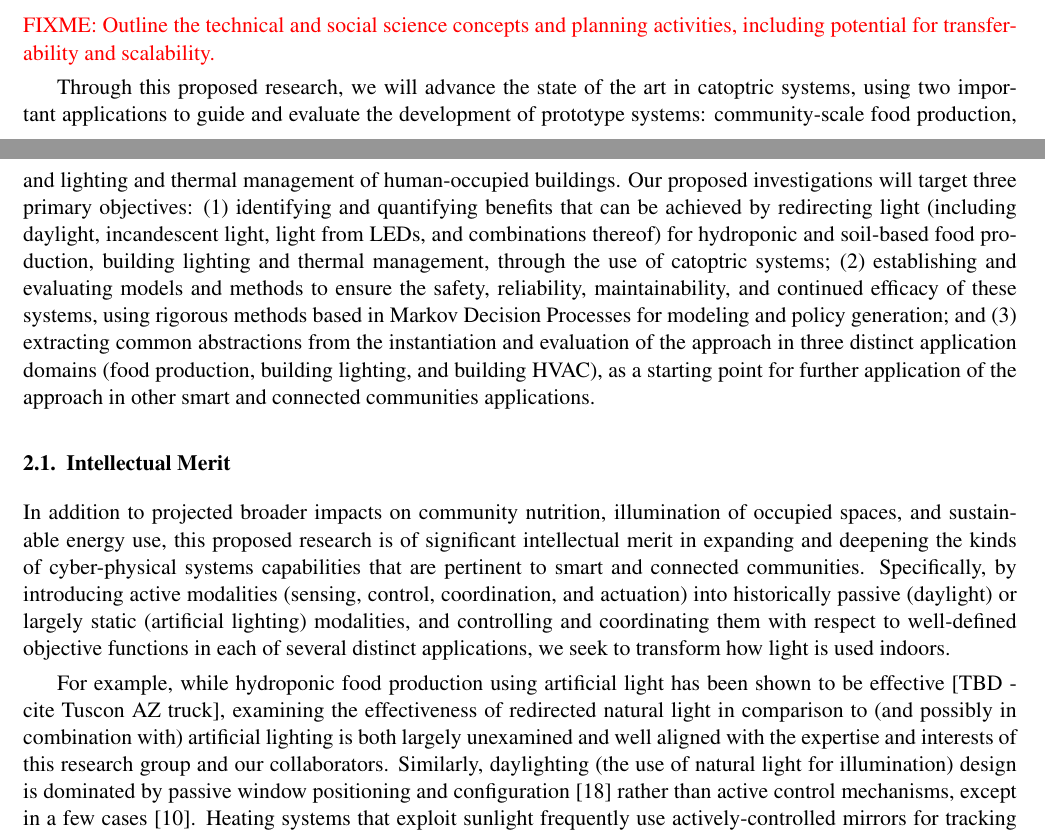
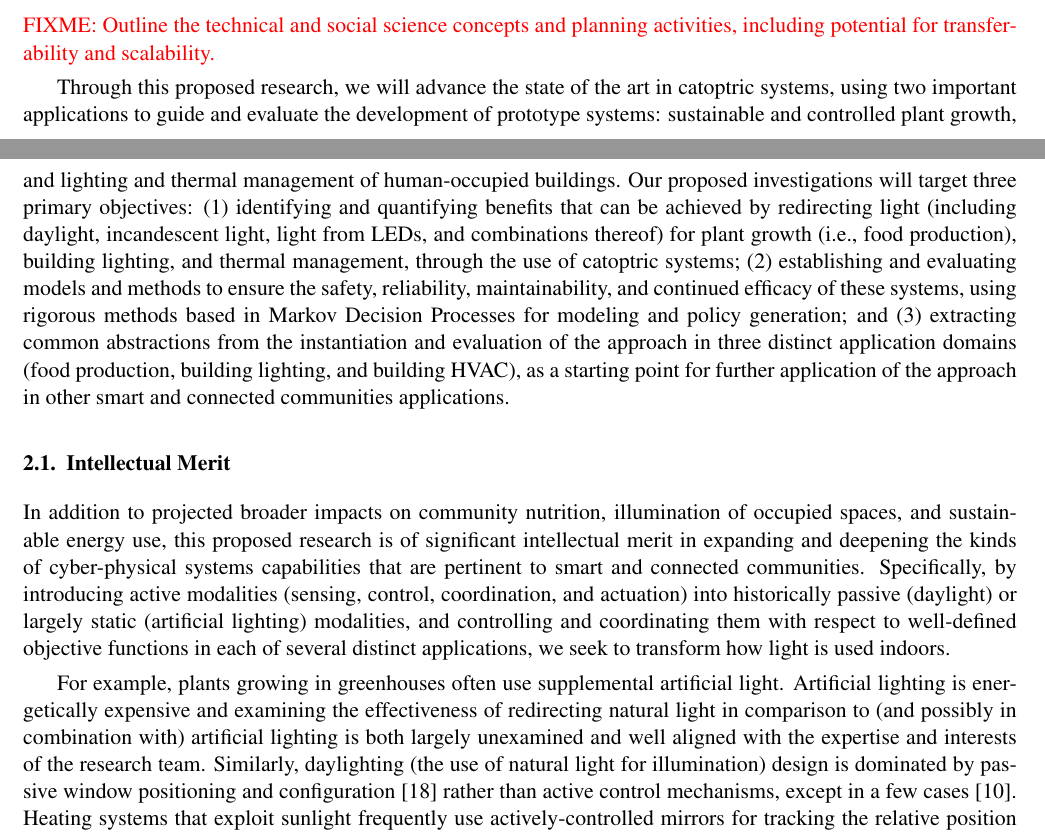
Before and after one commit to rogerchamberlain/nsf19-scc, a LaTeX document (prop.tex, which reads research.tex): two parts of pages 2 and 3 of 7, joined at a grey line, cut so that both start at the same text. Compiled offline with pdfLaTeX.

Commit message:
small changes

```diff
--- a/research.tex
+++ b/research.tex
@@ -6,12 +6,14 @@ activities, including potential for transferability and scalability.}
 
 Through this proposed research, we will advance the state of the art in
 catoptric systems, using two important applications to guide and evaluate the
-development of prototype systems: community-scale food production, and lighting
+development of prototype systems: sustainable and controlled plant growth,
+and lighting
 and thermal management of human-occupied buildings. Our proposed investigations
 will target three primary objectives: (1) identifying and quantifying benefits
 that can be achieved by redirecting light (including daylight, incandescent
-light, light from LEDs, and combinations thereof) for hydroponic and soil-based
-food production, building lighting and thermal management, through the use of
+light, light from LEDs, and combinations thereof) for
+plant growth (i.e., food production),
+building lighting, and thermal management, through the use of
 catoptric systems; (2) establishing and evaluating models and methods to ensure
 the safety, reliability, maintainability, and continued efficacy of these
 systems, using rigorous methods based in Markov Decision Processes for modeling
@@ -34,11 +36,12 @@ static (artificial lighting) modalities, and controlling and coordinating them
 with respect to well-defined objective functions in each of several distinct
 applications, we seek to transform how light is used indoors.
 
-For example, while hydroponic food production using artificial light has been
-shown to be effective [TBD - cite Tuscon AZ truck], examining the effectiveness
-of redirected natural light in comparison to (and possibly in combination with)
+For example, plants growing in greenhouses often use supplemental artificial
+light. Artificial lighting is energetically expensive and examining the
+effectiveness of redirecting natural light in comparison to
+(and possibly in combination with)
 artificial lighting is both largely unexamined and well aligned with the
-expertise and interests of this research group and our collaborators.
+expertise and interests of the research team.
 Similarly, daylighting (the use of natural light for illumination) design is
 dominated by passive window positioning and configuration~\cite{vgf+13}
 rather than
```
Also changed, not shown: prop.tex (+2 -2 lines).
